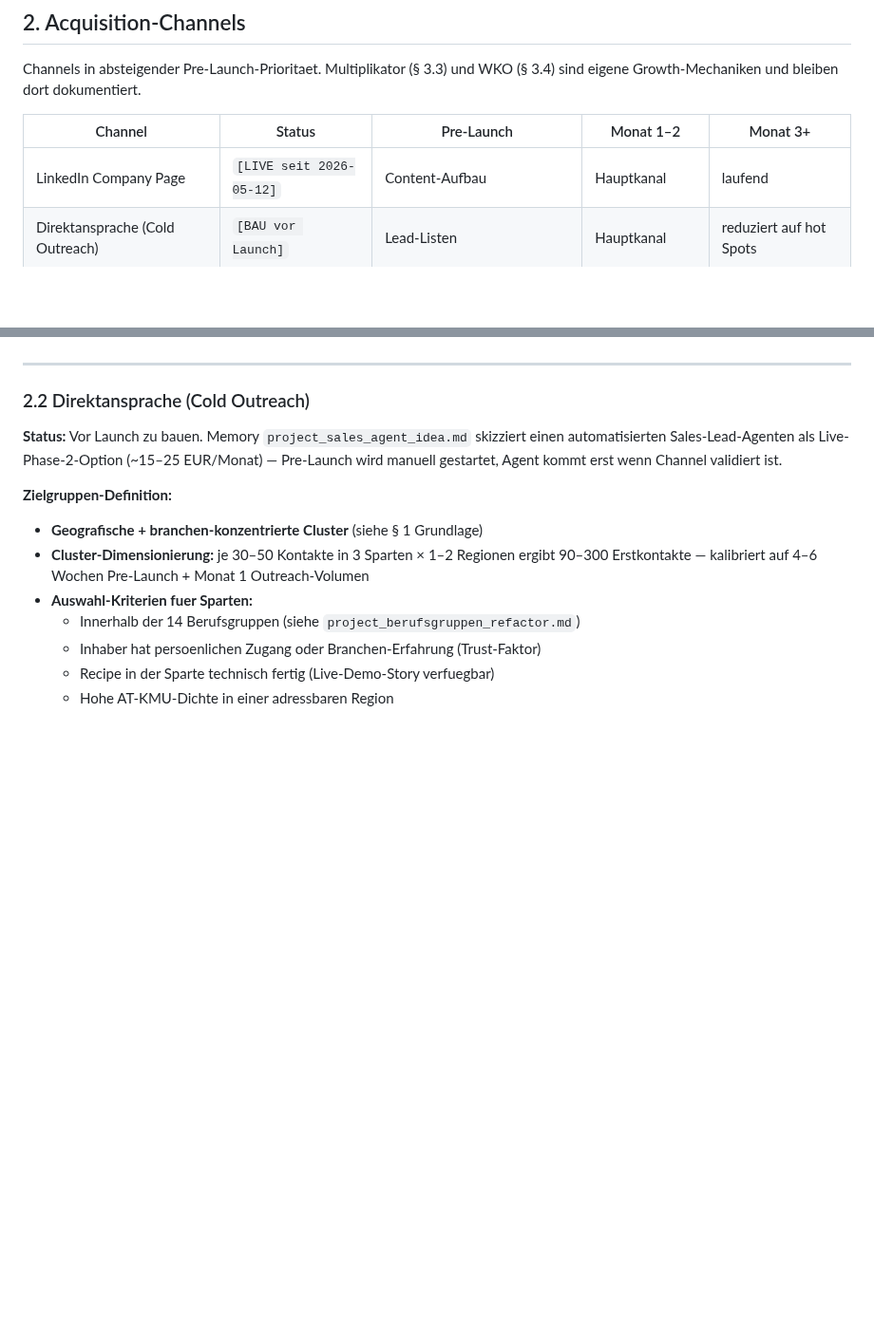
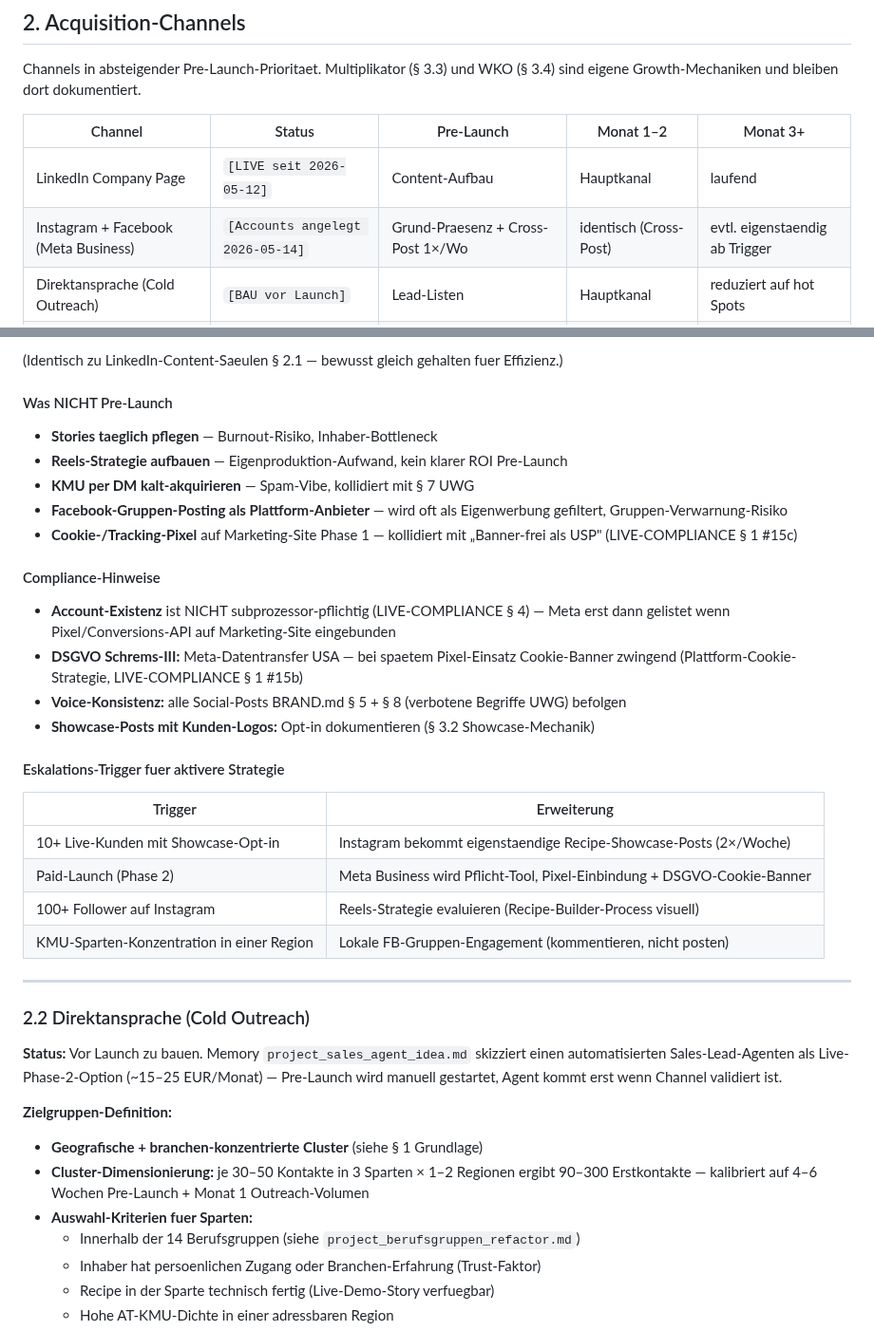
Before and after one commit to alexanderwagnerits/SiteReadyPrototype, a Markdown page: docs/MARKETING.md, 2 parts joined by grey strips. Shown at 95% size. Drawn GitHub-style; blank space fills up the shorter version.

```diff
--- a/docs/MARKETING.md
+++ b/docs/MARKETING.md
@@ -35,6 +35,7 @@ Channels in absteigender Pre-Launch-Prioritaet. Multiplikator (§ 3.3) und WKO (
 | Channel | Status | Pre-Launch | Monat 1–2 | Monat 3+ |
 |---|---|---|---|---|
 | LinkedIn Company Page | `[LIVE seit 2026-05-12]` | Content-Aufbau | Hauptkanal | laufend |
+| Instagram + Facebook (Meta Business) | `[Accounts angelegt 2026-05-14]` | Grund-Praesenz + Cross-Post 1×/Wo | identisch (Cross-Post) | evtl. eigenstaendig ab Trigger |
 | Direktansprache (Cold Outreach) | `[BAU vor Launch]` | Lead-Listen | Hauptkanal | reduziert auf hot Spots |
 | Organisch / SEO | `[BAU 1–2 Mo]` | Marketing-Site + Recipe-Showcase-Pages live | indexiert | Long-Tail-Wachstum |
 | Lokale Medien / Branchen-Magazine | `[Trigger 30+ Refs]` | — | Pitch-Vorbereitung | bei Showcase-Reife |
@@ -82,3 +148,28 @@ Channels in absteigender Pre-Launch-Prioritaet. Multiplikator (§ 3.3) und WKO (
+(Identisch zu LinkedIn-Content-Saeulen § 2.1 — bewusst gleich gehalten fuer Effizienz.)
+
+#### Was NICHT Pre-Launch
+
+- **Stories taeglich pflegen** — Burnout-Risiko, Inhaber-Bottleneck
+- **Reels-Strategie aufbauen** — Eigenproduktion-Aufwand, kein klarer ROI Pre-Launch
+- **KMU per DM kalt-akquirieren** — Spam-Vibe, kollidiert mit § 7 UWG
+- **Facebook-Gruppen-Posting als Plattform-Anbieter** — wird oft als Eigenwerbung gefiltert, Gruppen-Verwarnung-Risiko
+- **Cookie-/Tracking-Pixel** auf Marketing-Site Phase 1 — kollidiert mit „Banner-frei als USP" (LIVE-COMPLIANCE § 1 #15c)
+
+#### Compliance-Hinweise
+
+- **Account-Existenz** ist NICHT subprozessor-pflichtig (LIVE-COMPLIANCE § 4) — Meta erst dann gelistet wenn Pixel/Conversions-API auf Marketing-Site eingebunden
+- **DSGVO Schrems-III:** Meta-Datentransfer USA — bei spaetem Pixel-Einsatz Cookie-Banner zwingend (Plattform-Cookie-Strategie, LIVE-COMPLIANCE § 1 #15b)
+- **Voice-Konsistenz:** alle Social-Posts BRAND.md § 5 + § 8 (verbotene Begriffe UWG) befolgen
+- **Showcase-Posts mit Kunden-Logos:** Opt-in dokumentieren (§ 3.2 Showcase-Mechanik)
+
+#### Eskalations-Trigger fuer aktivere Strategie
+
+| Trigger | Erweiterung |
+|---|---|
+| 10+ Live-Kunden mit Showcase-Opt-in | Instagram bekommt eigenstaendige Recipe-Showcase-Posts (2×/Woche) |
+| Paid-Launch (Phase 2) | Meta Business wird Pflicht-Tool, Pixel-Einbindung + DSGVO-Cookie-Banner |
+| 100+ Follower auf Instagram | Reels-Strategie evaluieren (Recipe-Builder-Process visuell) |
+| KMU-Sparten-Konzentration in einer Region | Lokale FB-Gruppen-Engagement (kommentieren, nicht posten) |
 
 ---
 
```
Also changed, not shown: other parts of docs/MARKETING.md (+65 -0 lines).
